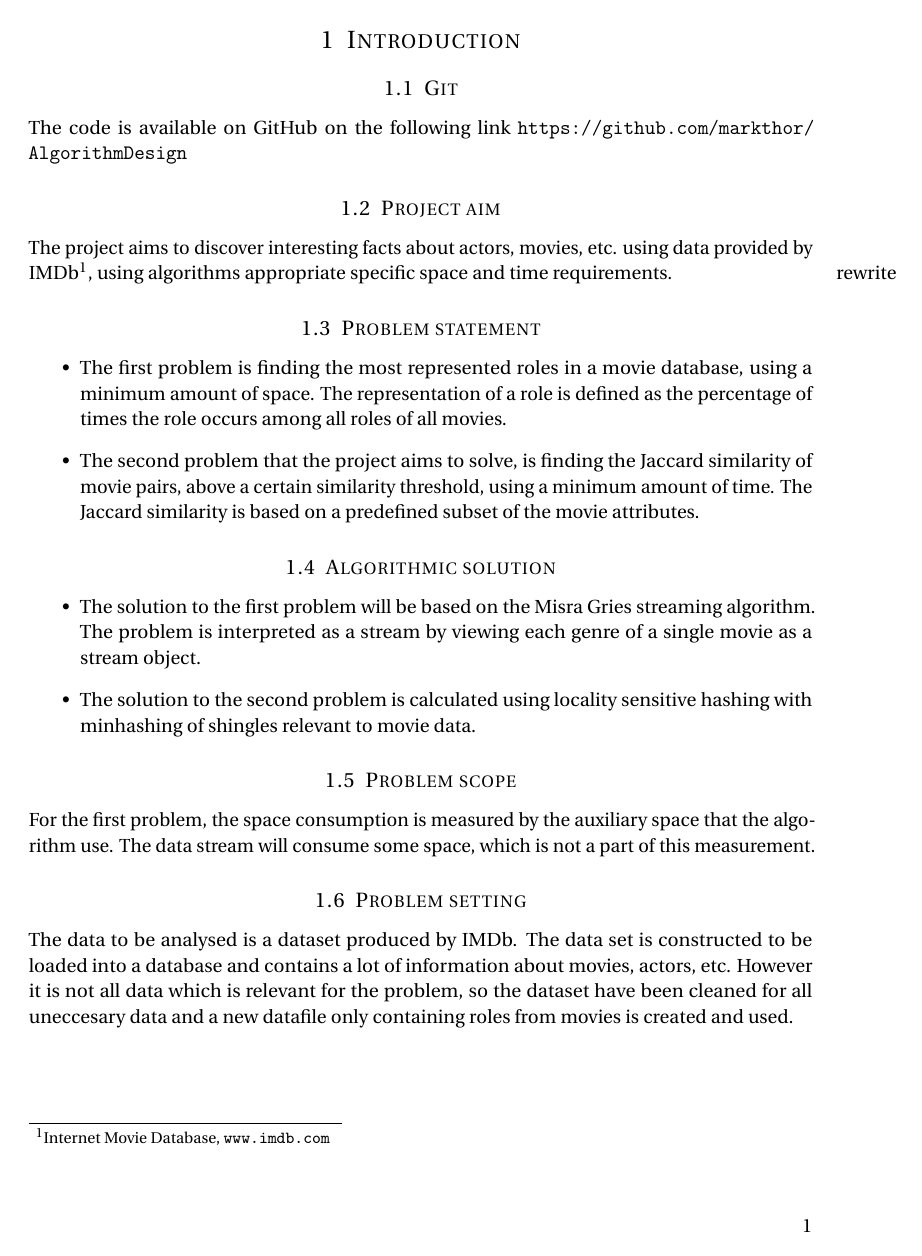
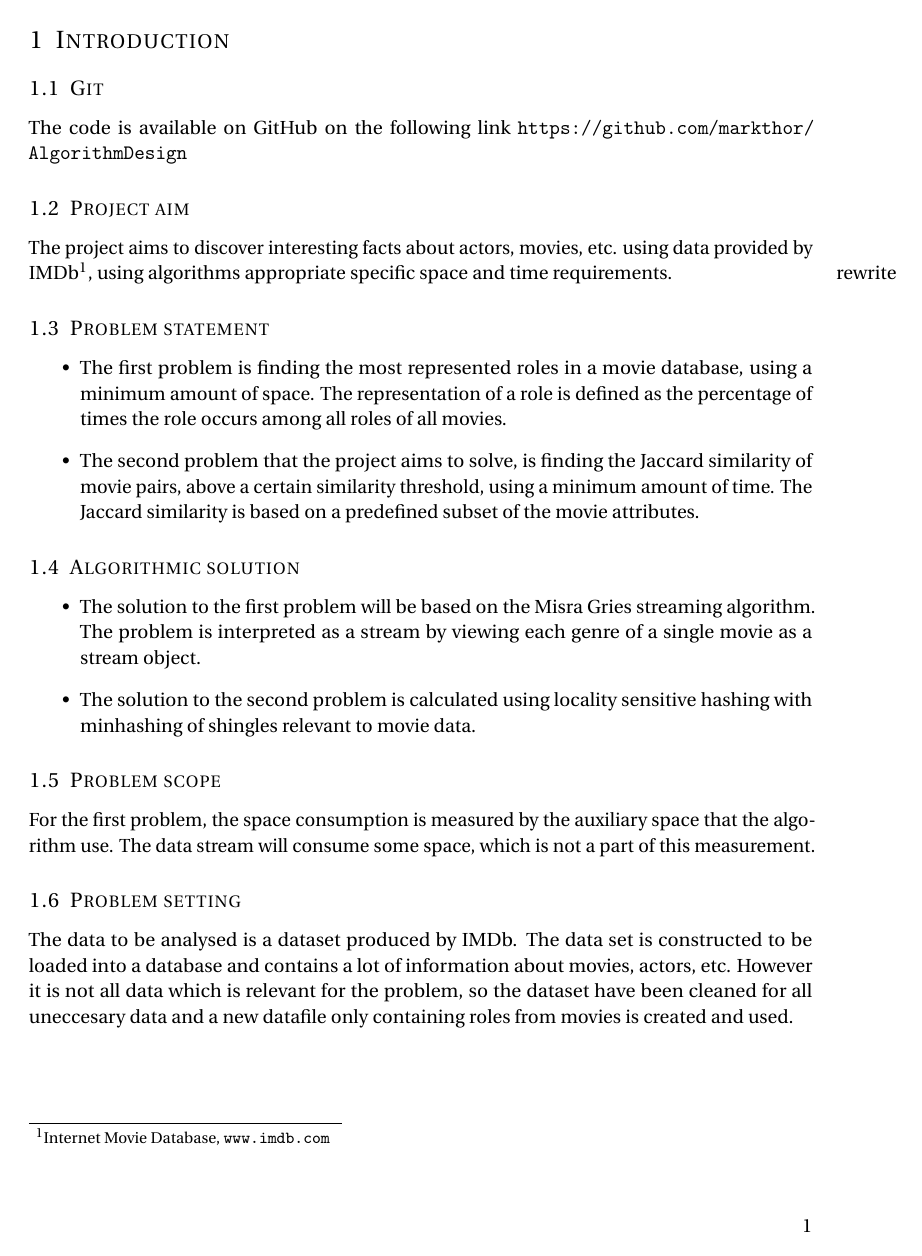
Before and after one commit to markthor/AlgorithmDesign, a LaTeX document (Documentation/preamble.tex): page 2 of 10. Compiled offline with pdfLaTeX.

Commit message:
removed centering of headings

```diff
--- a/Documentation/preamble.tex
+++ b/Documentation/preamble.tex
@@ -43,7 +43,8 @@
 
 %%% Custom sectioning
 \usepackage{sectsty}
-\allsectionsfont{\centering \normalfont\scshape}
+%\allsectionsfont{\centering \normalfont\scshape}
+\allsectionsfont{\normalfont\scshape}
 
 
 %%% Custom headers/footers (fancyhdr package)
```
Also changed, not shown: Documentation/preamble.pdf, 2 other files.
